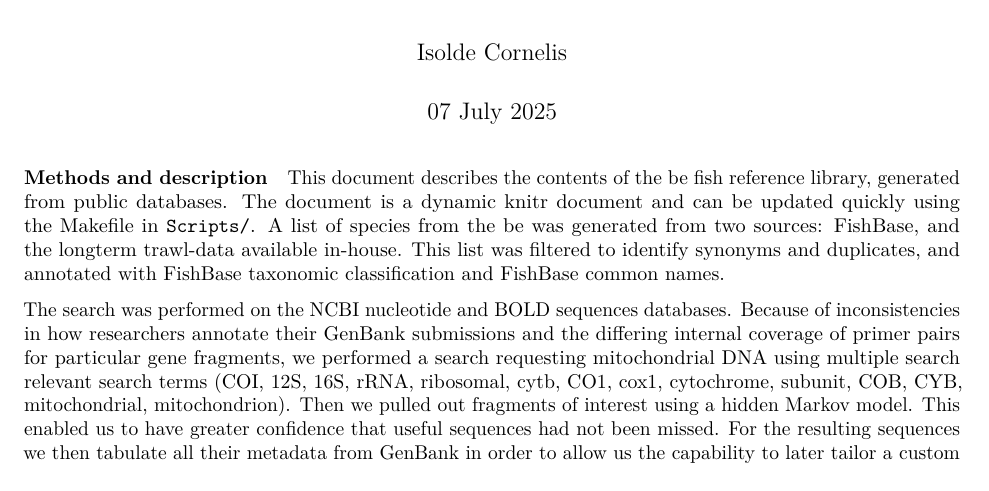
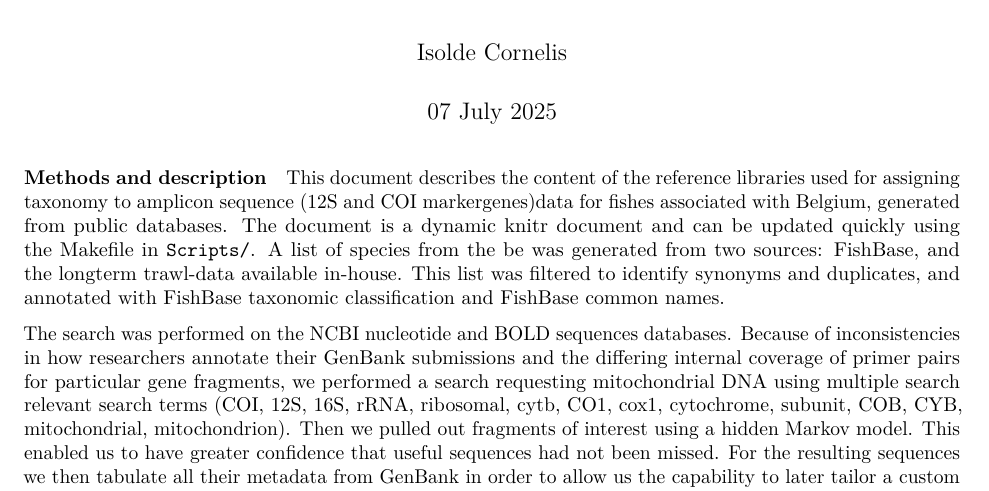
Before and after one commit to sofiederycke/MGL_reference_database, an R Markdown document (08_reports-tables.Rmd): part of the page, cut so that both start at the same text. Rendered offline with R 4.5, knitr and Pandoc, then LaTeX, with nearby package versions; some code elsewhere in the file could not run offline.

Commit message:
Update 08_reports-tables.Rmd

````diff
--- a/08_reports-tables.Rmd
+++ b/08_reports-tables.Rmd
@@ -40,7 +40,7 @@ source(here::here(paste0(proj.path,"Scripts/references-clean.R")))
 ```
 
 ##### Methods and description
-This document describes the contents of the be fish reference library, generated from public databases.
+This document describes the content of the reference libraries used for assigning taxonomy to amplicon sequence (12S and COI markergenes)data for fishes associated with Belgium, generated from public databases.
 The document is a dynamic knitr document and can be updated quickly using the Makefile in `Scripts/`.
 A list of species from the be was generated from two sources: FishBase, and the longterm trawl-data available in-house.
 This list was filtered to identify synonyms and duplicates, and annotated with FishBase taxonomic classification and FishBase common names.
````
